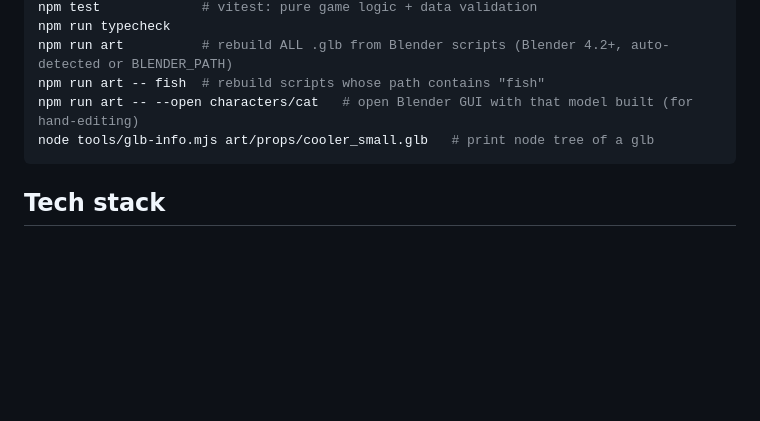
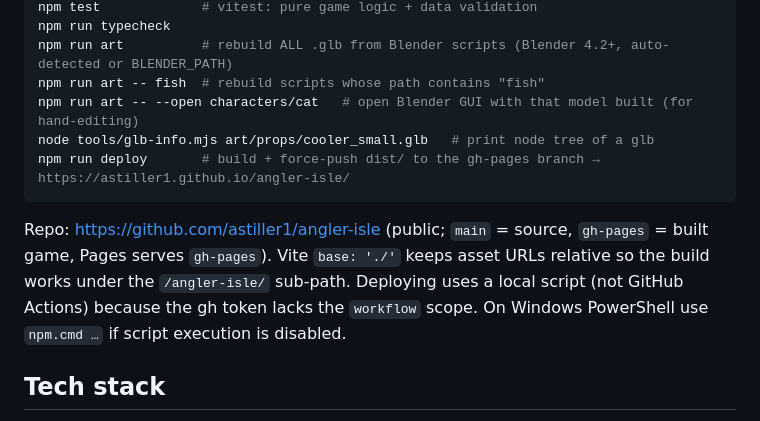
Before and after one commit to astiller1/angler-isle, a Markdown page: CLAUDE.md, the part around the change. Rendered like a GitHub page; blank space fills up the shorter version.

Commit message:
Document deployment
Co-Authored-By: Claude Opus 5.5 <noreply@anthropic.com>

````diff
--- a/CLAUDE.md
+++ b/CLAUDE.md
@@ -37,7 +37,12 @@ npm run art          # rebuild ALL .glb from Blender scripts (Blender 4.2+, auto
 npm run art -- fish  # rebuild scripts whose path contains "fish"
 npm run art -- --open characters/cat   # open Blender GUI with that model built (for hand-editing)
 node tools/glb-info.mjs art/props/cooler_small.glb   # print node tree of a glb
+npm run deploy       # build + force-push dist/ to the gh-pages branch → https://astiller1.github.io/angler-isle/
 ```
+Repo: https://github.com/astiller1/angler-isle (public; `main` = source, `gh-pages` = built game, Pages serves
+`gh-pages`). Vite `base: './'` keeps asset URLs relative so the build works under the `/angler-isle/` sub-path.
+Deploying uses a local script (not GitHub Actions) because the gh token lacks the `workflow` scope.
+On Windows PowerShell use `npm.cmd …` if script execution is disabled.
 
 ## Tech stack
 Three.js + Vite + TypeScript (strict). `three-mesh-bvh` for collision/raycasts (custom capsule controller,
````
